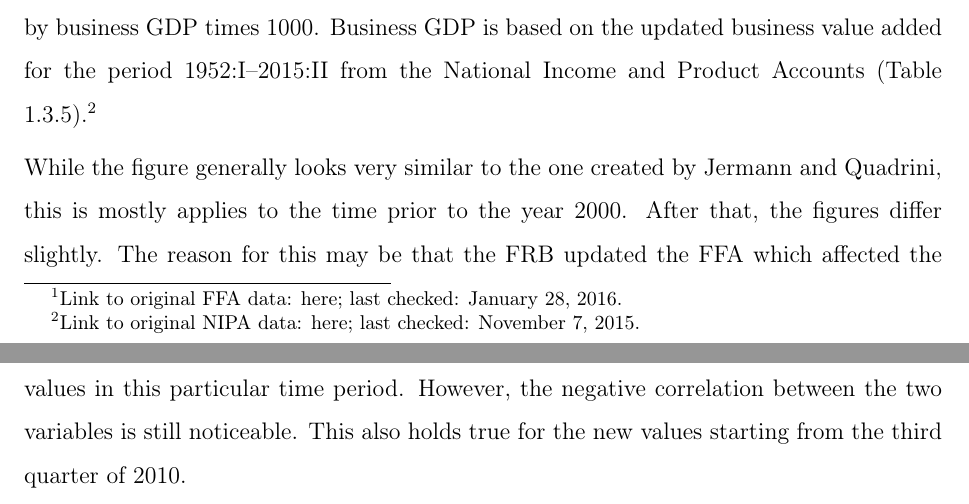
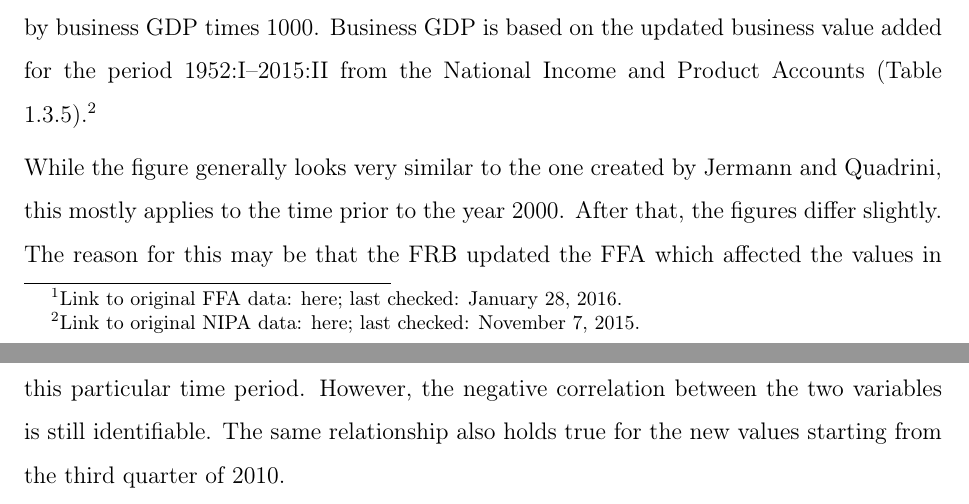
Before and after one commit to nkuhlen/replication-study-financial-macro, a LaTeX document (src/paper/research_paper.tex): two parts of pages 3 and 4 of 6, joined at a grey line, cut so that both start at the same text. Compiled offline with pdfLaTeX.

Commit message:
Minor adjustment to data section.

```diff
--- a/src/paper/research_paper.tex
+++ b/src/paper/research_paper.tex
@@ -98,7 +98,7 @@ References to the FFA are indicated by making use of the ‘Coded Tables’ publ
 
 Figure \ref{fig:figure_1} is based on the updated series released in December 2015 containing observations from the first quarter of 1952 to the second quarter of 2015. Equity Payout is obtained as described by \citeauthor{JERMANNfinancial}. First, calculate the sum of ‘Net dividends of nonfarm, nonfinancial business’ (FA106121075.Q) and ‘Net dividends of farm business’ (FA136121073.Q). This is followed by subtracting ‘Net increase in corporate equities of nonfinancial business’ (FA103164103.Q) and ‘Proprietors’ net investment of nonfinancial business’ (FA112090205.Q). Debt consists only of liabilities that are directly related to credit markets transactions.  Debt Repurchase is the negative of ‘Net increase in credit markets instruments of nonfinancial business’ (FA144104005.Q). Both variables are divided by business GDP times 1000. Business GDP is based on the updated business value added for the period 1952:I--2015:II from the National Income and Product Accounts (Table 1.3.5).\footnote{Link to original NIPA data: \href{http://www.bea.gov//national/nipaweb/DownSS2.asp}{here}; last checked: November 7, 2015.}
 
-While the figure generally looks very similar to the one created by \citeauthor{JERMANNfinancial}, this is mostly applies to the time prior to the year 2000. After that, the figures differ slightly. The reason for this may be that the FRB updated the FFA which affected the values in this particular time period. However, the negative correlation between the two variables is still noticeable. This also holds true for the new values starting from the third quarter of 2010.
+While the figure generally looks very similar to the one created by \citeauthor{JERMANNfinancial}, this mostly applies to the time prior to the year 2000. After that, the figures differ slightly. The reason for this may be that the FRB updated the FFA which affected the values in this particular time period. However, the negative correlation between the two variables is still identifiable. The same relationship also holds true for the new values starting from the third quarter of 2010.
 \newpage
 \vfill
 \setstretch{1}
```
